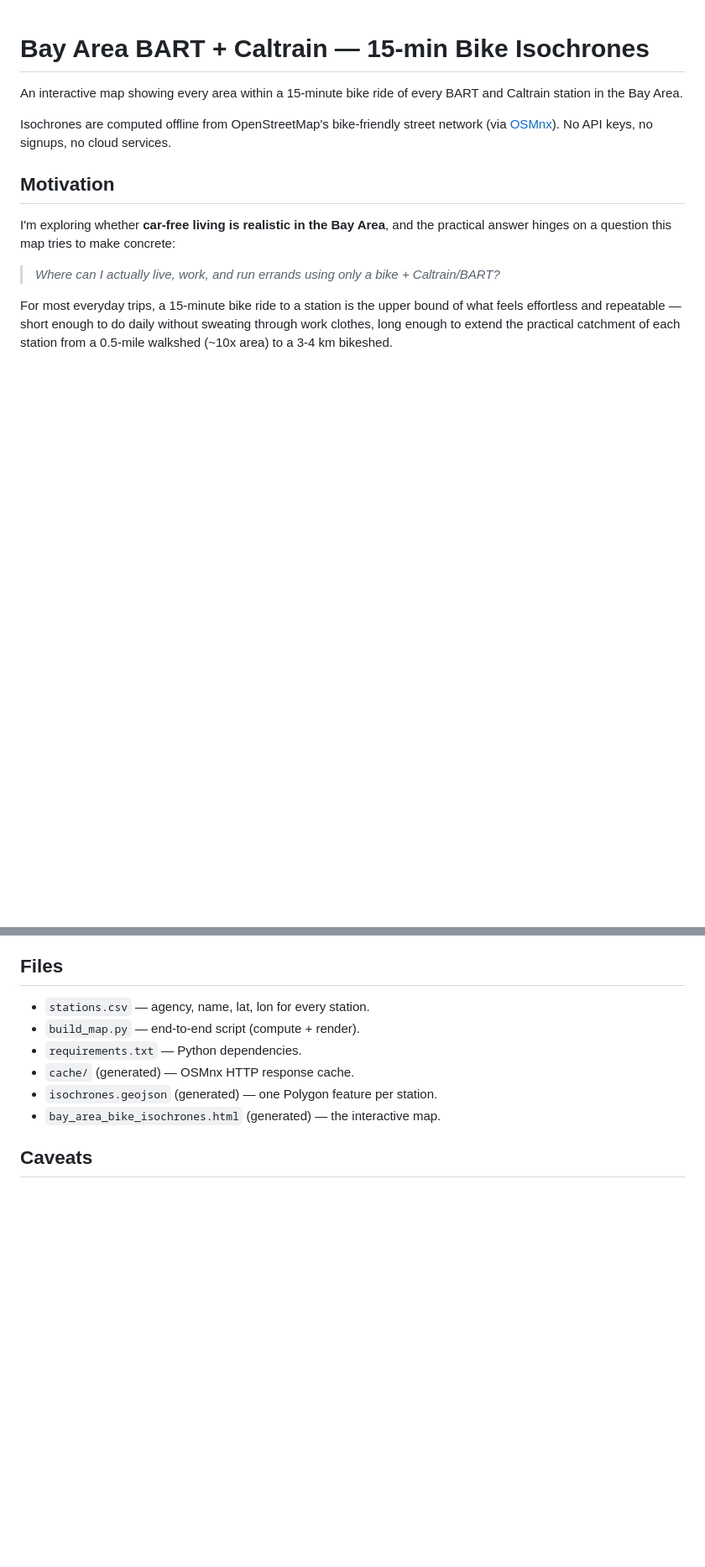
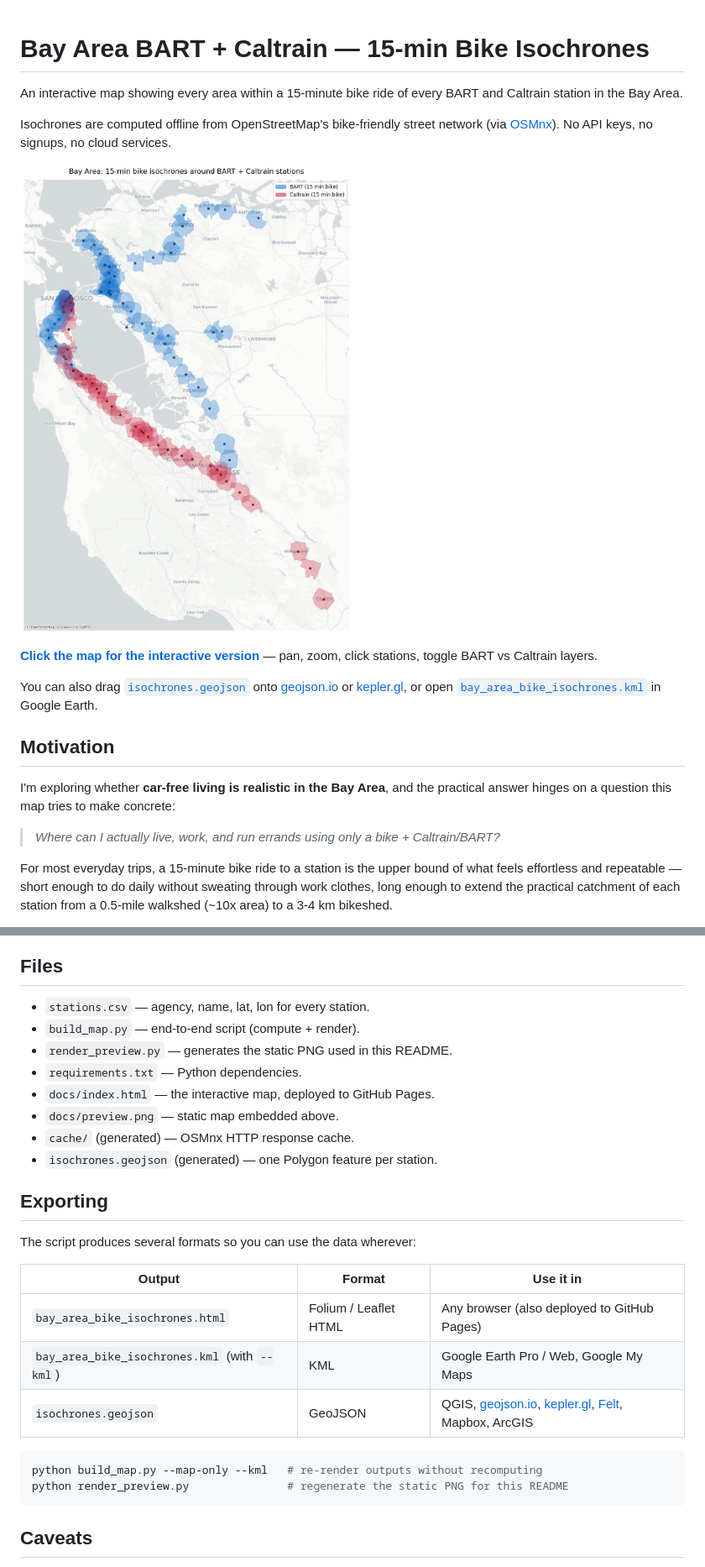
Before and after one commit to vignesh-anand/bay-area-bike-isochrones, a Markdown page: README.md, 2 parts joined by grey strips. Shown at 84% size. Rendered like a GitHub page; pictures changed too: docs/preview.png (added); blank space fills up the shorter version.

````diff
--- a/README.md
+++ b/README.md
@@ -6,6 +6,12 @@ BART and Caltrain station in the Bay Area.
 Isochrones are computed offline from OpenStreetMap's bike-friendly street
 network (via [OSMnx](https://osmnx.readthedocs.io/)). No API keys, no signups,
 no cloud services.
+
+[![Bay Area 15-min bike isochrones around BART + Caltrain stations](docs/preview.png)](https://vignesh-anand.github.io/bay-area-bike-isochrones/)
+
+**[Click the map for the interactive version](https://vignesh-anand.github.io/bay-area-bike-isochrones/)** — pan, zoom, click stations, toggle BART vs Caltrain layers.
+
+You can also drag [`isochrones.geojson`](#exporting) onto [geojson.io](https://geojson.io) or [kepler.gl](https://kepler.gl), or open [`bay_area_bike_isochrones.kml`](#exporting) in Google Earth.
 
 ## Motivation
 
@@ -108,10 +114,27 @@ Then re-run with `--rebuild`.
 
 - `stations.csv` — agency, name, lat, lon for every station.
 - `build_map.py` — end-to-end script (compute + render).
+- `render_preview.py` — generates the static PNG used in this README.
 - `requirements.txt` — Python dependencies.
+- `docs/index.html` — the interactive map, deployed to GitHub Pages.
+- `docs/preview.png` — static map embedded above.
 - `cache/` (generated) — OSMnx HTTP response cache.
 - `isochrones.geojson` (generated) — one Polygon feature per station.
-- `bay_area_bike_isochrones.html` (generated) — the interactive map.
+
+## Exporting
+
+The script produces several formats so you can use the data wherever:
+
+| Output | Format | Use it in |
+|---|---|---|
+| `bay_area_bike_isochrones.html` | Folium / Leaflet HTML | Any browser (also deployed to GitHub Pages) |
+| `bay_area_bike_isochrones.kml` (with `--kml`) | KML | Google Earth Pro / Web, Google My Maps |
+| `isochrones.geojson` | GeoJSON | QGIS, [geojson.io](https://geojson.io), [kepler.gl](https://kepler.gl), [Felt](https://felt.com), Mapbox, ArcGIS |
+
+```bash
+python build_map.py --map-only --kml   # re-render outputs without recomputing
+python render_preview.py               # regenerate the static PNG for this README
+```
 
 ## Caveats
 
````
Also changed, not shown: 4 other files.
